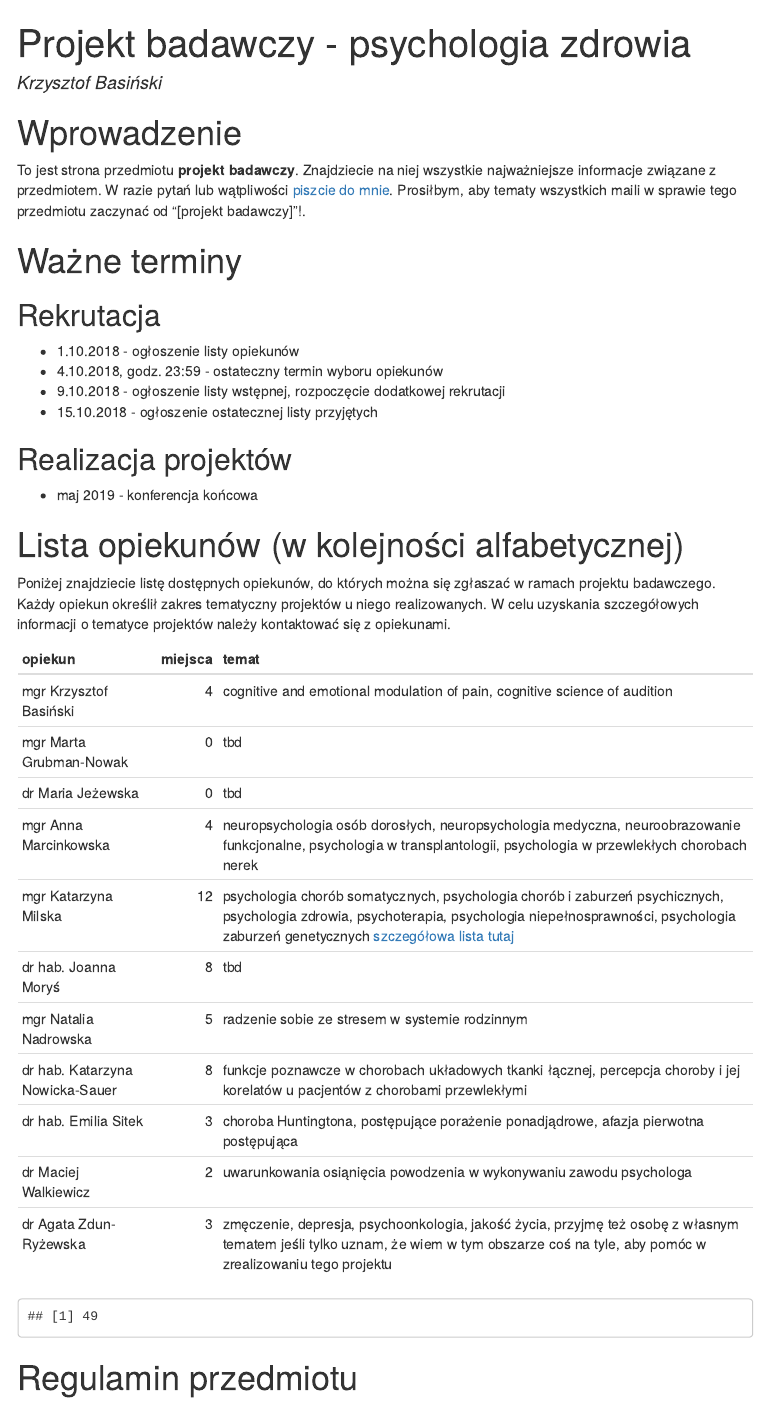
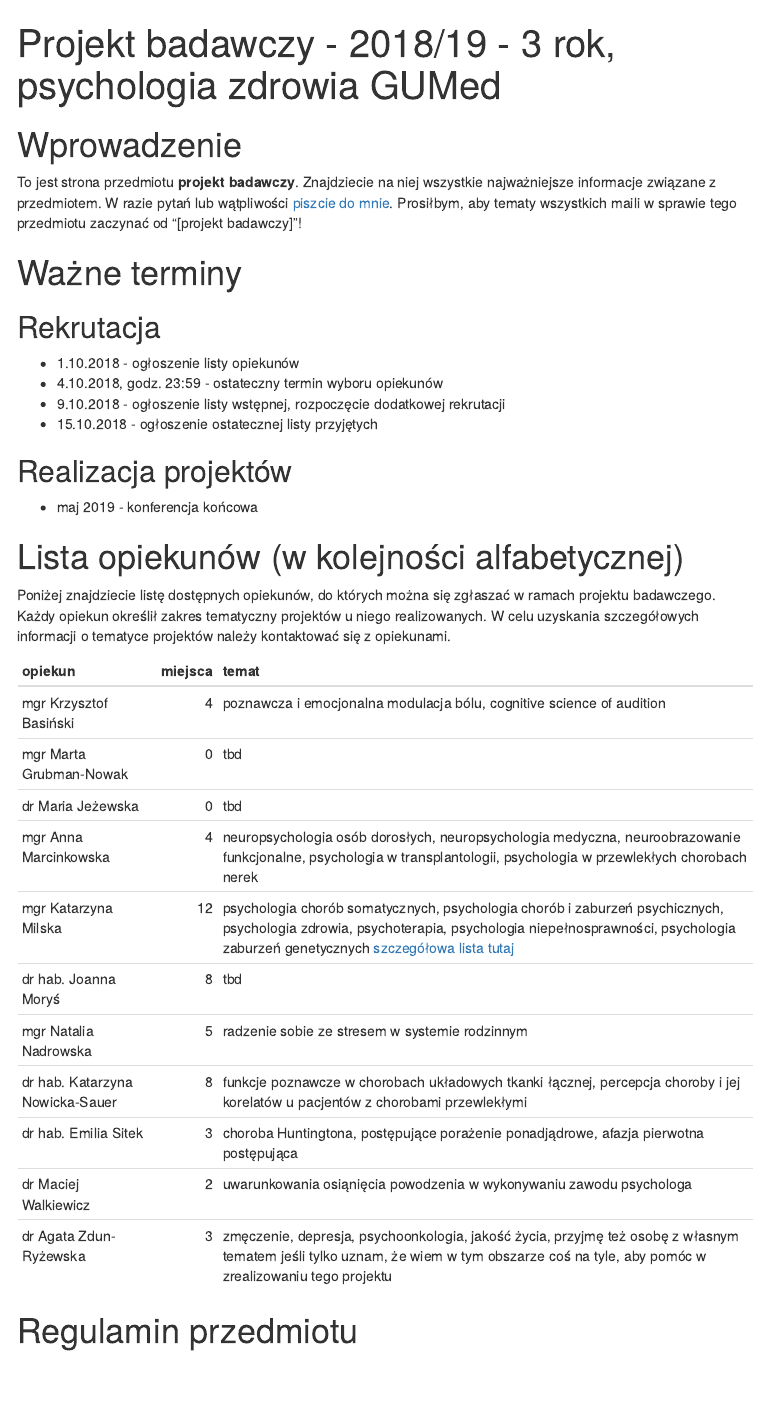
Before and after one commit to k-basinski/pb_rekrutacja, an R Markdown document (index.Rmd): the page in a window 1100 px wide, from its top. The pictures show the output file index.html that the author committed with the source, opened offline; menus at the side of the page are left out.

Commit message:
literowki

```diff
--- a/index.Rmd
+++ b/index.Rmd
@@ -1,6 +1,6 @@
 ---
-title: "Projekt badawczy - psychologia zdrowia"
-author: "Krzysztof Basiński"
+title: "Projekt badawczy - 2018/19 - 3 rok, psychologia zdrowia GUMed"
+
 output:
   html_document:
     toc: true
@@ -9,7 +9,7 @@ output:
 ---
 # Wprowadzenie
 
-To jest strona przedmiotu **projekt badawczy**. Znajdziecie na niej wszystkie najważniejsze informacje związane z przedmiotem. W razie pytań lub wątpliwości [piszcie do mnie](mailto:krzysztof.basinski@gumed.edu.pl). Prosiłbym, aby tematy wszystkich maili w sprawie tego przedmiotu zaczynać od "[projekt badawczy]"!.
+To jest strona przedmiotu **projekt badawczy**. Znajdziecie na niej wszystkie najważniejsze informacje związane z przedmiotem. W razie pytań lub wątpliwości [piszcie do mnie](mailto:krzysztof.basinski@gumed.edu.pl). Prosiłbym, aby tematy wszystkich maili w sprawie tego przedmiotu zaczynać od "[projekt badawczy]"!
 
 # Ważne terminy
 
@@ -34,7 +34,7 @@ library(stringr)
 opiekunowie <- tribble(
   ~stopien, ~imie, ~nazwisko, ~miejsca, ~temat,
   "dr hab.", "Emilia", "Sitek", 3, "choroba Huntingtona, postępujące porażenie ponadjądrowe, afazja pierwotna postępująca",
-  "mgr", "Krzysztof", "Basiński", 4, "cognitive and emotional modulation of pain, cognitive science of audition",
+  "mgr", "Krzysztof", "Basiński", 4, "poznawcza i emocjonalna modulacja bólu, cognitive science of audition",
   "dr", "Agata", "Zdun-Ryżewska", 3, "zmęczenie, depresja, psychoonkologia, jakość życia, przyjmę też osobę z własnym tematem jeśli tylko uznam, że wiem w tym obszarze coś na tyle, aby pomóc w zrealizowaniu tego projektu",
   "mgr", "Natalia", "Nadrowska", 5, "radzenie sobie ze stresem w systemie rodzinnym",
   "mgr", "Katarzyna", "Milska", 12, "psychologia chorób somatycznych, psychologia chorób i zaburzeń psychicznych, psychologia zdrowia, psychoterapia, psychologia niepełnosprawności, psychologia zaburzeń genetycznych [szczegółowa lista tutaj](pb_milska.pdf)",
```
Also changed, not shown: index.html, index.Rmd (2 more changed lines).
